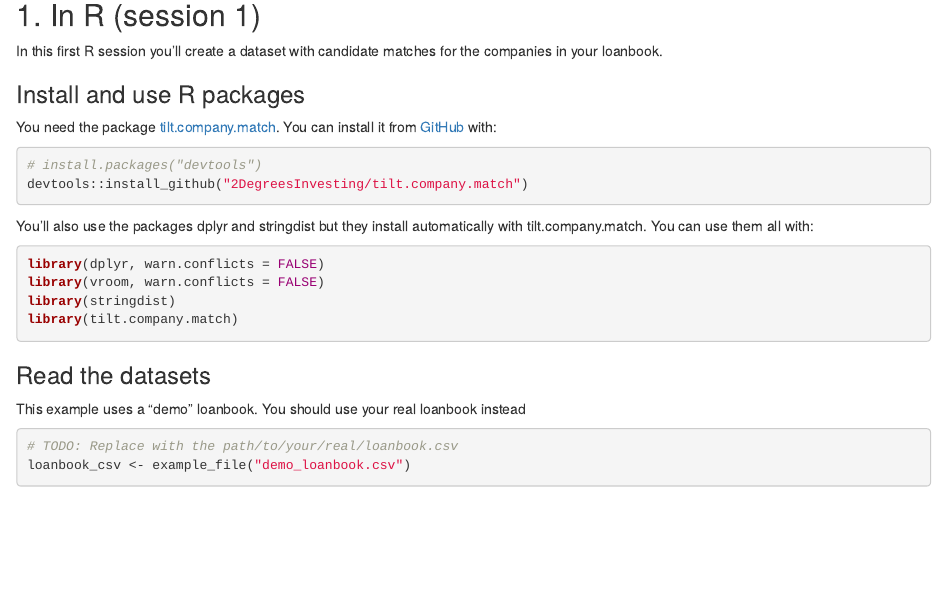
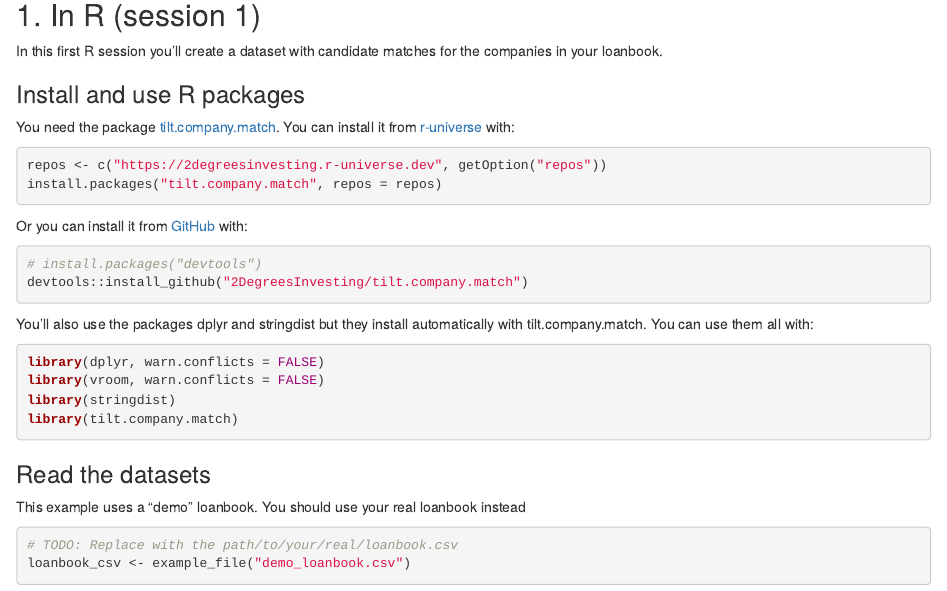
Before and after one commit to 2DegreesInvesting/tilt.company.match, an R Markdown document (vignettes/articles/tilt-company-match.Rmd): the page in a window 1100 px wide, from 420 px down. Rendered offline with R 4.5, knitr and Pandoc, with nearby package versions; some code elsewhere in the file could not run offline.

Commit message:
Show installation instructions form r-universe (#80)
* Show how to install from r-universe

* Update NEWS.md

* Style

````diff
--- a/vignettes/articles/tilt-company-match.Rmd
+++ b/vignettes/articles/tilt-company-match.Rmd
@@ -37,7 +37,14 @@ companies in your loanbook.
 
 You need the package
 [tilt.company.match](https://github.com/2DegreesInvesting/tilt.company.match).
-You can install it from [GitHub](https://github.com/) with:
+You can install it from [r-universe](https://r-universe.dev/) with:
+
+```r
+repos <- c("https://2degreesinvesting.r-universe.dev", getOption("repos"))
+install.packages("tilt.company.match", repos = repos)
+```
+
+Or you can install it from [GitHub](https://github.com/) with:
 
 ``` r
 # install.packages("devtools")
````
Also changed, not shown: NEWS.md (+2 -0 lines).
